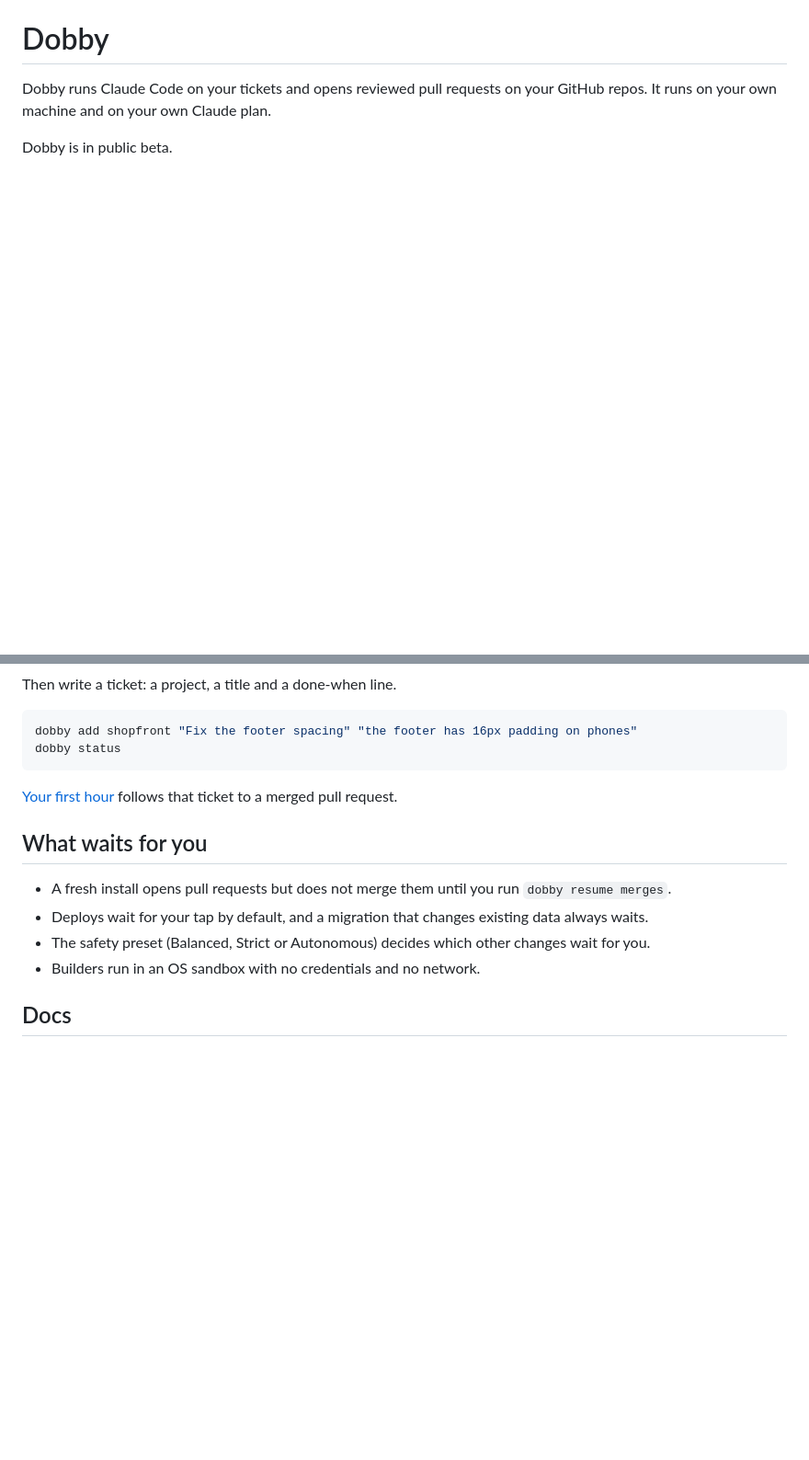
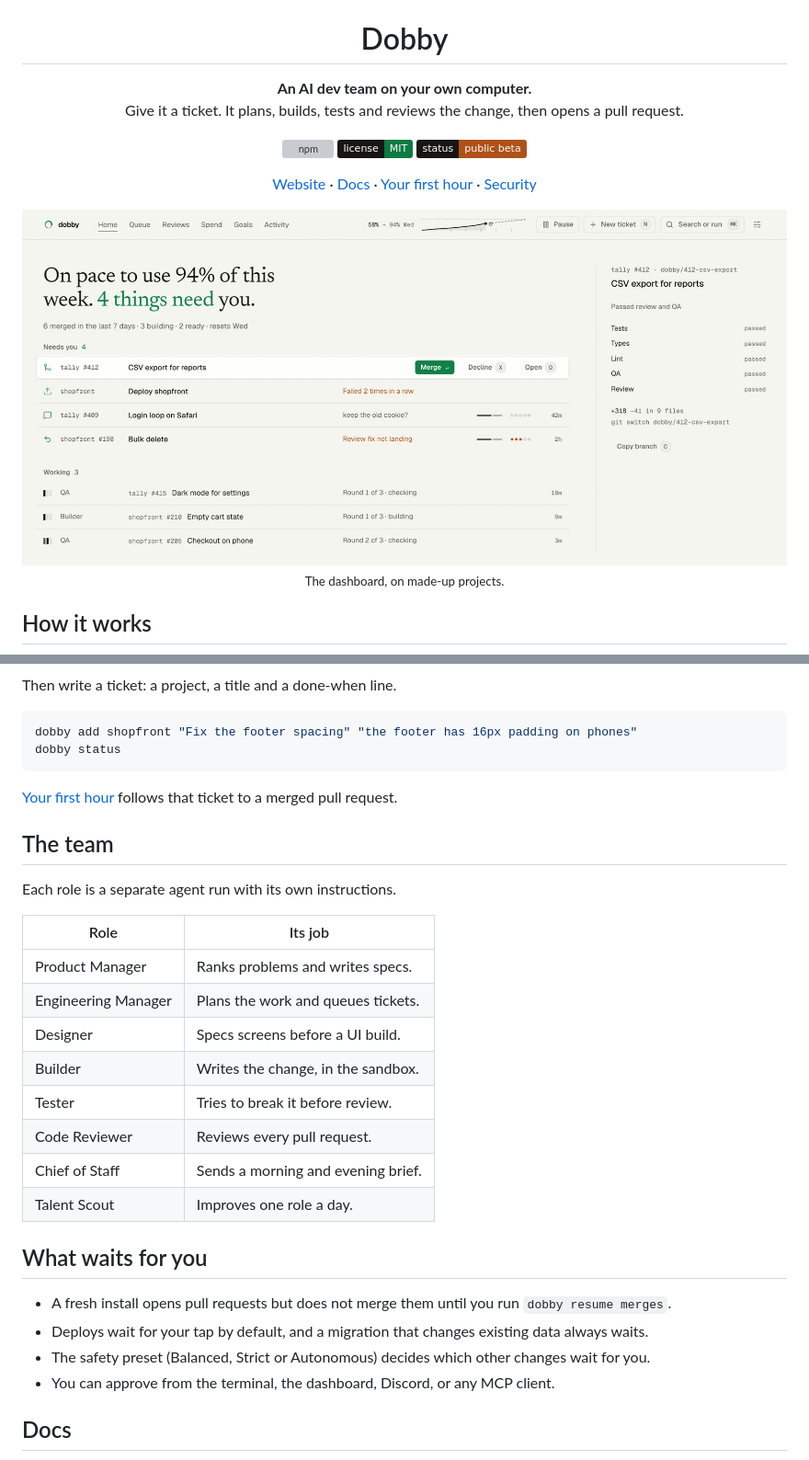
Before and after one commit to dapplelight/dobby, a Markdown page: README.md, 2 parts joined by grey strips. Shown: that part at 92% size. Rendered like a GitHub page; pictures changed too: docs/readme/dashboard-light.jpg (added); badges without logos; blank space fills up the shorter version; grey boxes are pictures that could not be loaded.

Commit message:
README with dashboard hero and how it works; install steps name gh auth setup-git and git user.email

```diff
--- a/README.md
+++ b/README.md
@@ -1,5 +8,20 @@
 # Dobby
 
-Dobby runs Claude Code on your tickets and opens reviewed pull requests on your GitHub repos. It runs on your own machine and on your own Claude plan.
+**An AI dev team on your own computer.**<br>
+Give it a ticket. It plans, builds, tests and reviews the change, then opens a pull request.
 
-Dobby is in public beta.
+[![npm](https://img.shields.io/npm/v/dobby-ai?label=npm&labelColor=171612&color=0d7b43)](https://www.npmjs.com/package/dobby-ai) [![License: MIT](https://img.shields.io/badge/license-MIT-0d7b43?labelColor=171612)](LICENSE) [![Status: public beta](https://img.shields.io/badge/status-public%20beta-ad5118?labelColor=171612)](docs/manual/install.md)
+
+[Website](https://dobby.dapplelight.in) · [Docs](https://dobby.dapplelight.in/docs) · [Your first hour](docs/manual/first-hour.md) · [Security](docs/manual/security.md)
+
+</div>
+
+<picture>
+  <source media="(prefers-color-scheme: dark)" srcset="docs/readme/dashboard-dark.jpg">
+  <img src="docs/readme/dashboard-light.jpg" alt="The Dobby dashboard: two pull requests ready to merge, a failed deploy, a question from a builder, and three tickets being built and tested">
+</picture>
+
+<p align="center"><sub>The dashboard, on made-up projects.</sub></p>
+
+## How it works
+
@@ -42,12 +78,27 @@ dobby status
 
 [Your first hour](docs/manual/first-hour.md) follows that ticket to a merged pull request.
 
+## The team
+
+Each role is a separate agent run with its own instructions.
+
+| Role | Its job |
+| --- | --- |
+| Product Manager | Ranks problems and writes specs. |
+| Engineering Manager | Plans the work and queues tickets. |
+| Designer | Specs screens before a UI build. |
+| Builder | Writes the change, in the sandbox. |
+| Tester | Tries to break it before review. |
+| Code Reviewer | Reviews every pull request. |
+| Chief of Staff | Sends a morning and evening brief. |
+| Talent Scout | Improves one role a day. |
+
 ## What waits for you
 
 - A fresh install opens pull requests but does not merge them until you run `dobby resume merges`.
 - Deploys wait for your tap by default, and a migration that changes existing data always waits.
 - The safety preset (Balanced, Strict or Autonomous) decides which other changes wait for you.
-- Builders run in an OS sandbox with no credentials and no network.
+- You can approve from the terminal, the dashboard, Discord, or any MCP client.
 
 ## Docs
 
```
Also changed, not shown: other parts of README.md (+27 -2 lines), docs/manual/install-linux.md (+3 -0 lines), docs/manual/install.md (+12 -4 lines), docs/readme/dashboard-dark.jpg (added), docs/readme/social-card.png (added), 3 other files.
